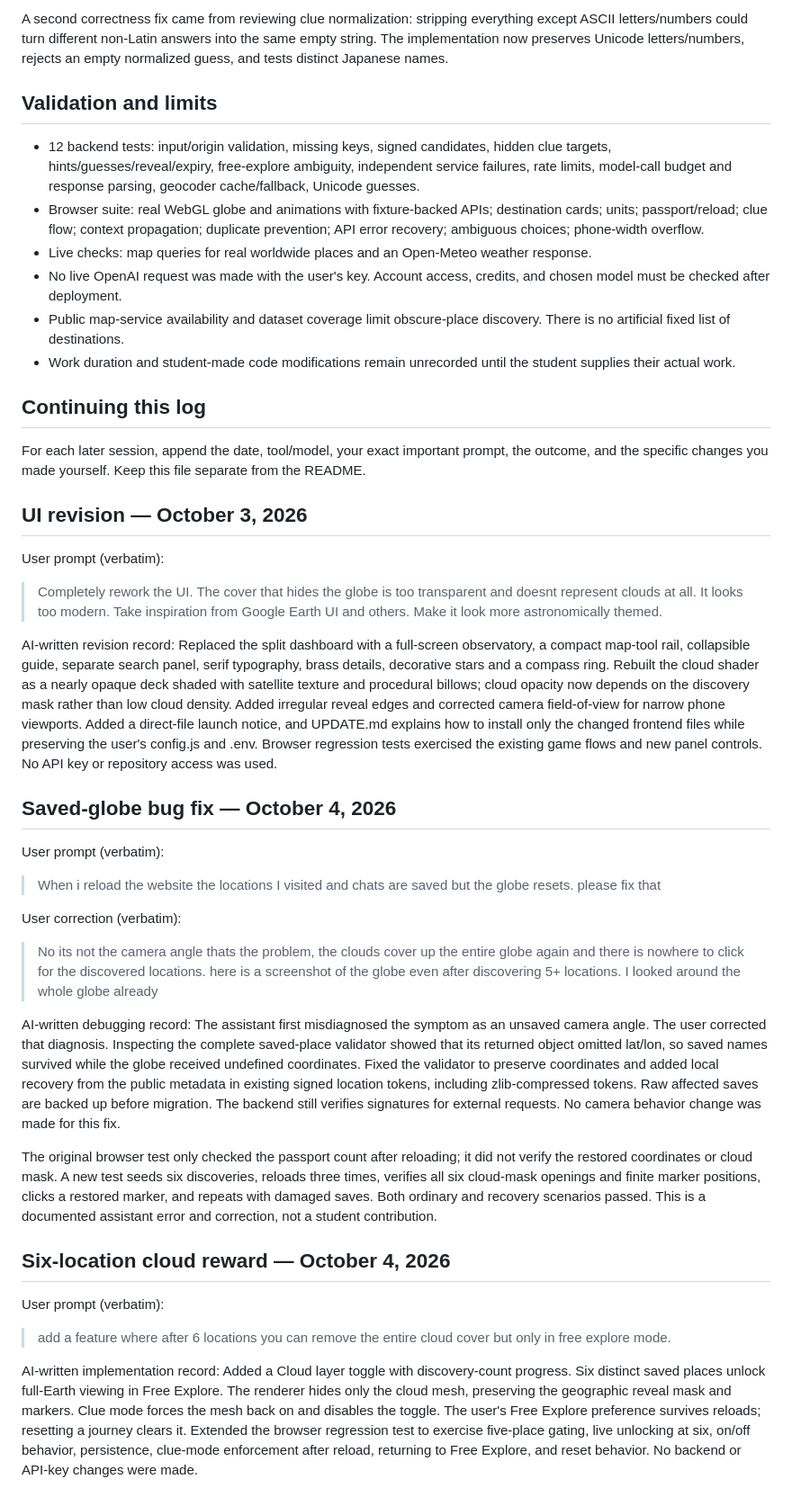
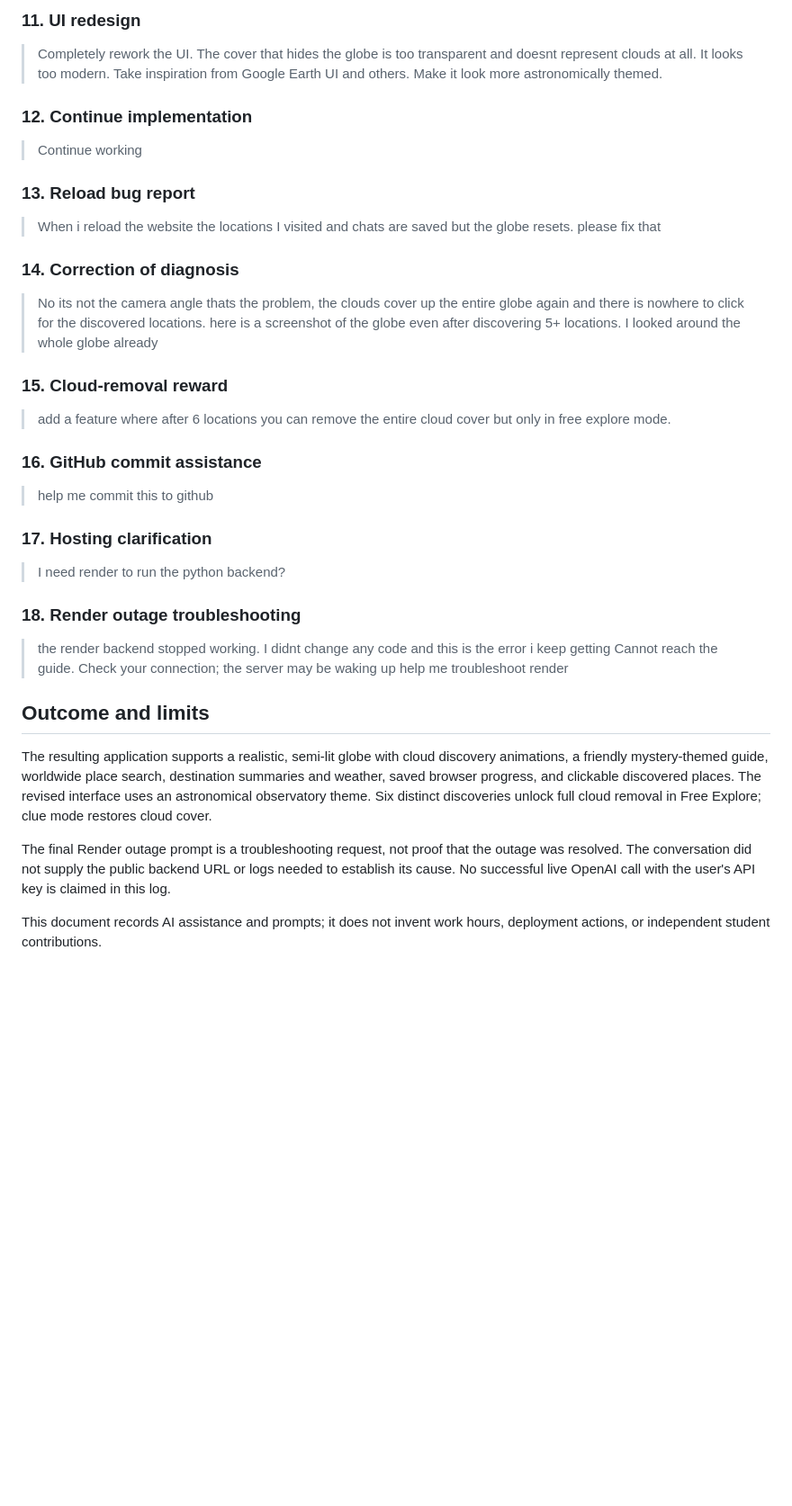
Before and after one commit to ShauryaTanwar/Personal-Website, a Markdown page: Uncharted/prompt_log.md, the part around one of its changes. Shown at 90% size. Rendered like a GitHub page; blank space fills up the shorter version.

Commit message:
Updated Prompt Log

```diff
--- a/Uncharted/prompt_log.md
+++ b/Uncharted/prompt_log.md
@@ -88,47 +93,43 @@ The first cloud shader sampled the texture's red channel as cloud density. Inspe
 
-A second correctness fix came from reviewing clue normalization: stripping everything except ASCII letters/numbers could turn different non-Latin answers into the same empty string. The implementation now preserves Unicode letters/numbers, rejects an empty normalized guess, and tests distinct Japanese names.
-
-## Validation and limits
-
-- 12 backend tests: input/origin validation, missing keys, signed candidates, hidden clue targets, hints/guesses/reveal/expiry, free-explore ambiguity, independent service failures, rate limits, model-call budget and response parsing, geocoder cache/fallback, Unicode guesses.
-- Browser suite: real WebGL globe and animations with fixture-backed APIs; destination cards; units; passport/reload; clue flow; context propagation; duplicate prevention; API error recovery; ambiguous choices; phone-width overflow.
-- Live checks: map queries for real worldwide places and an Open-Meteo weather response.
-- No live OpenAI request was made with the user's key. Account access, credits, and chosen model must be checked after deployment.
-- Public map-service availability and dataset coverage limit obscure-place discovery. There is no artificial fixed list of destinations.
-- Work duration and student-made code modifications remain unrecorded until the student supplies their actual work.
-
-## Continuing this log
-
-For each later session, append the date, tool/model, your exact important prompt, the outcome, and the specific changes you made yourself. Keep this file separate from the README.
-
-## UI revision — October 3, 2026
-
-User prompt (verbatim):
+### 11. UI redesign
 
 > Completely rework the UI. The cover that hides the globe is too transparent and doesnt represent clouds at all. It looks too modern. Take inspiration from Google Earth UI and others. Make it look more astronomically themed.
 
-AI-written revision record: Replaced the split dashboard with a full-screen observatory, a compact map-tool rail, collapsible guide, separate search panel, serif typography, brass details, decorative stars and a compass ring. Rebuilt the cloud shader as a nearly opaque deck shaded with satellite texture and procedural billows; cloud opacity now depends on the discovery mask rather than low cloud density. Added irregular reveal edges and corrected camera field-of-view for narrow phone viewports. Added a direct-file launch notice, and UPDATE.md explains how to install only the changed frontend files while preserving the user's config.js and .env. Browser regression tests exercised the existing game flows and new panel controls. No API key or repository access was used.
+### 12. Continue implementation
 
+> Continue working
 
-## Saved-globe bug fix — October 4, 2026
-
-User prompt (verbatim):
+### 13. Reload bug report
 
 > When i reload the website the locations I visited and chats are saved but the globe resets. please fix that
 
-User correction (verbatim):
+### 14. Correction of diagnosis
 
 > No its not the camera angle thats the problem, the clouds cover up the entire globe again and there is nowhere to click for the discovered locations. here is a screenshot of the globe even after discovering 5+ locations. I looked around the whole globe already
 
-AI-written debugging record: The assistant first misdiagnosed the symptom as an unsaved camera angle. The user corrected that diagnosis. Inspecting the complete saved-place validator showed that its returned object omitted lat/lon, so saved names survived while the globe received undefined coordinates. Fixed the validator to preserve coordinates and added local recovery from the public metadata in existing signed location tokens, including zlib-compressed tokens. Raw affected saves are backed up before migration. The backend still verifies signatures for external requests. No camera behavior change was made for this fix.
-
-The original browser test only checked the passport count after reloading; it did not verify the restored coordinates or cloud mask. A new test seeds six discoveries, reloads three times, verifies all six cloud-mask openings and finite marker positions, clicks a restored marker, and repeats with damaged saves. Both ordinary and recovery scenarios passed. This is a documented assistant error and correction, not a student contribution.
-
-
-## Six-location cloud reward — October 4, 2026
-
-User prompt (verbatim):
+### 15. Cloud-removal reward
 
 > add a feature where after 6 locations you can remove the entire cloud cover but only in free explore mode.
 
-AI-written implementation record: Added a Cloud layer toggle with discovery-count progress. Six distinct saved places unlock full-Earth viewing in Free Explore. The renderer hides only the cloud mesh, preserving the geographic reveal mask and markers. Clue mode forces the mesh back on and disables the toggle. The user's Free Explore preference survives reloads; resetting a journey clears it. Extended the browser regression test to exercise five-place gating, live unlocking at six, on/off behavior, persistence, clue-mode enforcement after reload, returning to Free Explore, and reset behavior. No backend or API-key changes were made.
+### 16. GitHub commit assistance
+
+> help me commit this to github
+
+### 17. Hosting clarification
+
+> I need render to run the python backend?
+
+### 18. Render outage troubleshooting
+
+> the render backend stopped working.
+> I didnt change any code and this is the error i keep getting
+> Cannot reach the guide. Check your connection; the server may be waking up
+> help me troubleshoot render
+
+## Outcome and limits
+
+The resulting application supports a realistic, semi-lit globe with cloud discovery animations, a friendly mystery-themed guide, worldwide place search, destination summaries and weather, saved browser progress, and clickable discovered places. The revised interface uses an astronomical observatory theme. Six distinct discoveries unlock full cloud removal in Free Explore; clue mode restores cloud cover.
+
+The final Render outage prompt is a troubleshooting request, not proof that the outage was resolved. The conversation did not supply the public backend URL or logs needed to establish its cause. No successful live OpenAI call with the user's API key is claimed in this log.
+
+This document records AI assistance and prompts; it does not invent work hours, deployment actions, or independent student contributions.
```
Also changed, not shown: other parts of Uncharted/prompt_log.md (+39 -34 lines).
